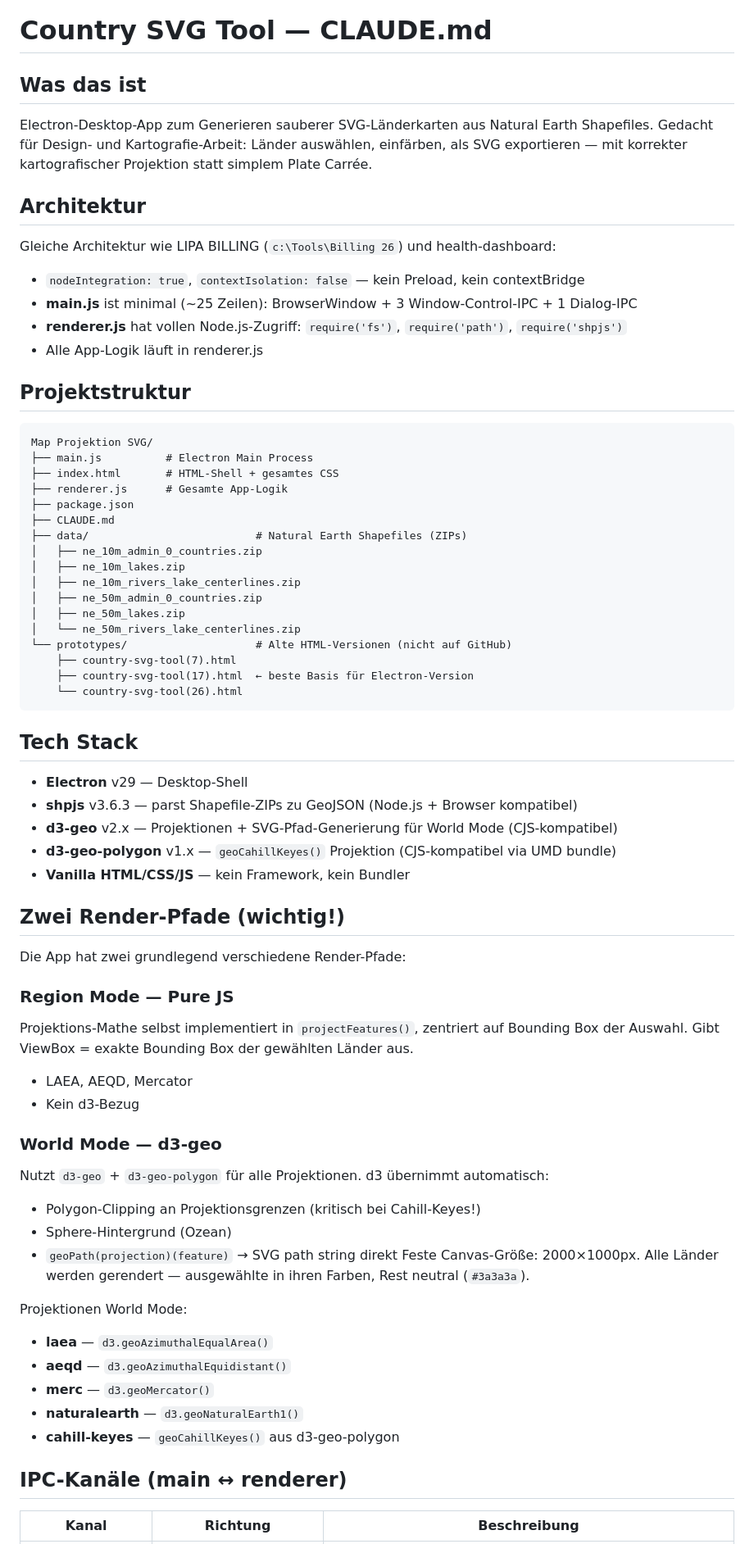
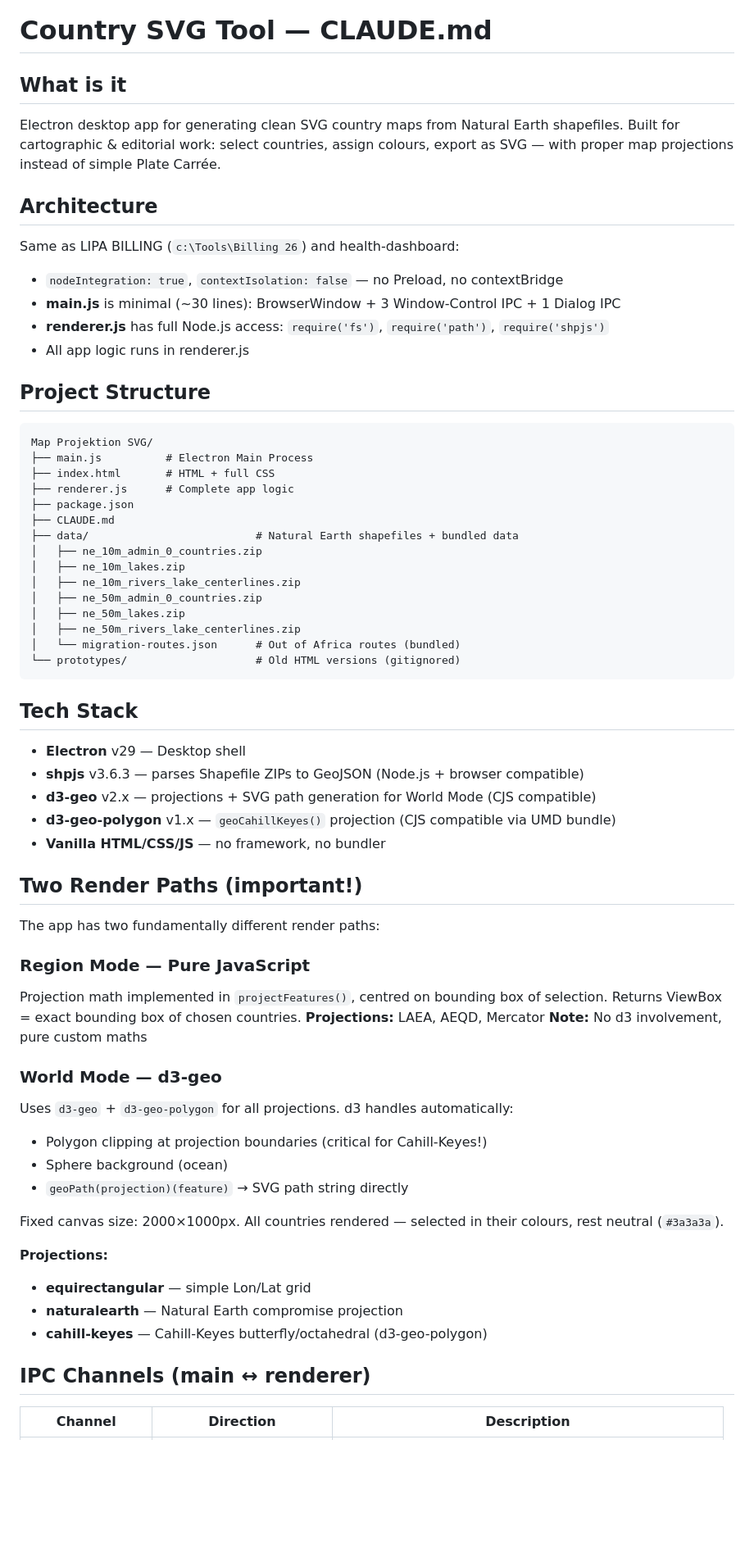
Before and after one commit to weltenlaeufersteve-create/Map-Projections, a Markdown page: CLAUDE.md, the part around one of its changes. Shown at 82% size. Drawn GitHub-style; blank space fills up the shorter version.

````diff
--- a/CLAUDE.md
+++ b/CLAUDE.md
@@ -1,69 +1,65 @@
 # Country SVG Tool — CLAUDE.md
 
-## Was das ist
-Electron-Desktop-App zum Generieren sauberer SVG-Länderkarten aus Natural Earth Shapefiles.
-Gedacht für Design- und Kartografie-Arbeit: Länder auswählen, einfärben, als SVG exportieren —
-mit korrekter kartografischer Projektion statt simplem Plate Carrée.
+## What is it
+Electron desktop app for generating clean SVG country maps from Natural Earth shapefiles.
+Built for cartographic & editorial work: select countries, assign colours, export as SVG —
+with proper map projections instead of simple Plate Carrée.
 
-## Architektur
-Gleiche Architektur wie LIPA BILLING (`c:\Tools\Billing 26`) und health-dashboard:
-- `nodeIntegration: true`, `contextIsolation: false` — kein Preload, kein contextBridge
-- **main.js** ist minimal (~25 Zeilen): BrowserWindow + 3 Window-Control-IPC + 1 Dialog-IPC
-- **renderer.js** hat vollen Node.js-Zugriff: `require('fs')`, `require('path')`, `require('shpjs')`
-- Alle App-Logik läuft in renderer.js
+## Architecture
+Same as LIPA BILLING (`c:\Tools\Billing 26`) and health-dashboard:
+- `nodeIntegration: true`, `contextIsolation: false` — no Preload, no contextBridge
+- **main.js** is minimal (~30 lines): BrowserWindow + 3 Window-Control IPC + 1 Dialog IPC
+- **renderer.js** has full Node.js access: `require('fs')`, `require('path')`, `require('shpjs')`
+- All app logic runs in renderer.js
 
-## Projektstruktur
+## Project Structure
 ```
 Map Projektion SVG/
 ├── main.js          # Electron Main Process
-├── index.html       # HTML-Shell + gesamtes CSS
-├── renderer.js      # Gesamte App-Logik
+├── index.html       # HTML + full CSS
+├── renderer.js      # Complete app logic
 ├── package.json
 ├── CLAUDE.md
-├── data/                          # Natural Earth Shapefiles (ZIPs)
+├── data/                          # Natural Earth shapefiles + bundled data
 │   ├── ne_10m_admin_0_countries.zip
 │   ├── ne_10m_lakes.zip
 │   ├── ne_10m_rivers_lake_centerlines.zip
 │   ├── ne_50m_admin_0_countries.zip
 │   ├── ne_50m_lakes.zip
-│   └── ne_50m_rivers_lake_centerlines.zip
-└── prototypes/                    # Alte HTML-Versionen (nicht auf GitHub)
-    ├── country-svg-tool(7).html
-    ├── country-svg-tool(17).html  ← beste Basis für Electron-Version
-    └── country-svg-tool(26).html
+│   ├── ne_50m_rivers_lake_centerlines.zip
+│   └── migration-routes.json      # Out of Africa routes (bundled)
+└── prototypes/                    # Old HTML versions (gitignored)
 ```
 
 ## Tech Stack
-- **Electron** v29 — Desktop-Shell
-- **shpjs** v3.6.3 — parst Shapefile-ZIPs zu GeoJSON (Node.js + Browser kompatibel)
-- **d3-geo** v2.x — Projektionen + SVG-Pfad-Generierung für World Mode (CJS-kompatibel)
-- **d3-geo-polygon** v1.x — `geoCahillKeyes()` Projektion (CJS-kompatibel via UMD bundle)
-- **Vanilla HTML/CSS/JS** — kein Framework, kein Bundler
+- **Electron** v29 — Desktop shell
+- **shpjs** v3.6.3 — parses Shapefile ZIPs to GeoJSON (Node.js + browser compatible)
+- **d3-geo** v2.x — projections + SVG path generation for World Mode (CJS compatible)
+- **d3-geo-polygon** v1.x — `geoCahillKeyes()` projection (CJS compatible via UMD bundle)
+- **Vanilla HTML/CSS/JS** — no framework, no bundler
 
-## Zwei Render-Pfade (wichtig!)
-Die App hat zwei grundlegend verschiedene Render-Pfade:
+## Two Render Paths (important!)
+The app has two fundamentally different render paths:
 
-### Region Mode — Pure JS
-Projektions-Mathe selbst implementiert in `projectFeatures()`, zentriert auf Bounding Box
-der Auswahl. Gibt ViewBox = exakte Bounding Box der gewählten Länder aus.
-- LAEA, AEQD, Mercator
-- Kein d3-Bezug
+### Region Mode — Pure JavaScript
+Projection math implemented in `projectFeatures()`, centred on bounding box of selection.
+Returns ViewBox = exact bounding box of chosen countries.
+**Projections:** LAEA, AEQD, Mercator
+**Note:** No d3 involvement, pure custom maths
 
 ### World Mode — d3-geo
-Nutzt `d3-geo` + `d3-geo-polygon` für alle Projektionen. d3 übernimmt automatisch:
-- Polygon-Clipping an Projektionsgrenzen (kritisch bei Cahill-Keyes!)
-- Sphere-Hintergrund (Ozean)
-- `geoPath(projection)(feature)` → SVG path string direkt
-Feste Canvas-Größe: 2000×1000px. Alle Länder werden gerendert —
-ausgewählte in ihren Farben, Rest neutral (`#3a3a3a`).
+Uses `d3-geo` + `d3-geo-polygon` for all projections. d3 handles automatically:
+- Polygon clipping at projection boundaries (critical for Cahill-Keyes!)
+- Sphere background (ocean)
+- `geoPath(projection)(feature)` → SVG path string directly
 
-Projektionen World Mode:
-- **laea** — `d3.geoAzimuthalEqualArea()`
-- **aeqd** — `d3.geoAzimuthalEquidistant()`
-- **merc** — `d3.geoMercator()`
-- **naturalearth** — `d3.geoNaturalEarth1()`
-- **cahill-keyes** — `geoCahillKeyes()` aus d3-geo-polygon
+Fixed canvas size: 2000×1000px. All countries rendered — selected in their colours, rest neutral (`#3a3a3a`).
 
-## IPC-Kanäle (main ↔ renderer)
-| Kanal | Richtung | Beschreibung |
+**Projections:**
+- **equirectangular** — simple Lon/Lat grid
+- **naturalearth** — Natural Earth compromise projection
+- **cahill-keyes** — Cahill-Keyes butterfly/octahedral (d3-geo-polygon)
+
+## IPC Channels (main ↔ renderer)
+| Channel | Direction | Description |
 |---|---|---|
````
Also changed, not shown: other parts of CLAUDE.md (+87 -55 lines).
